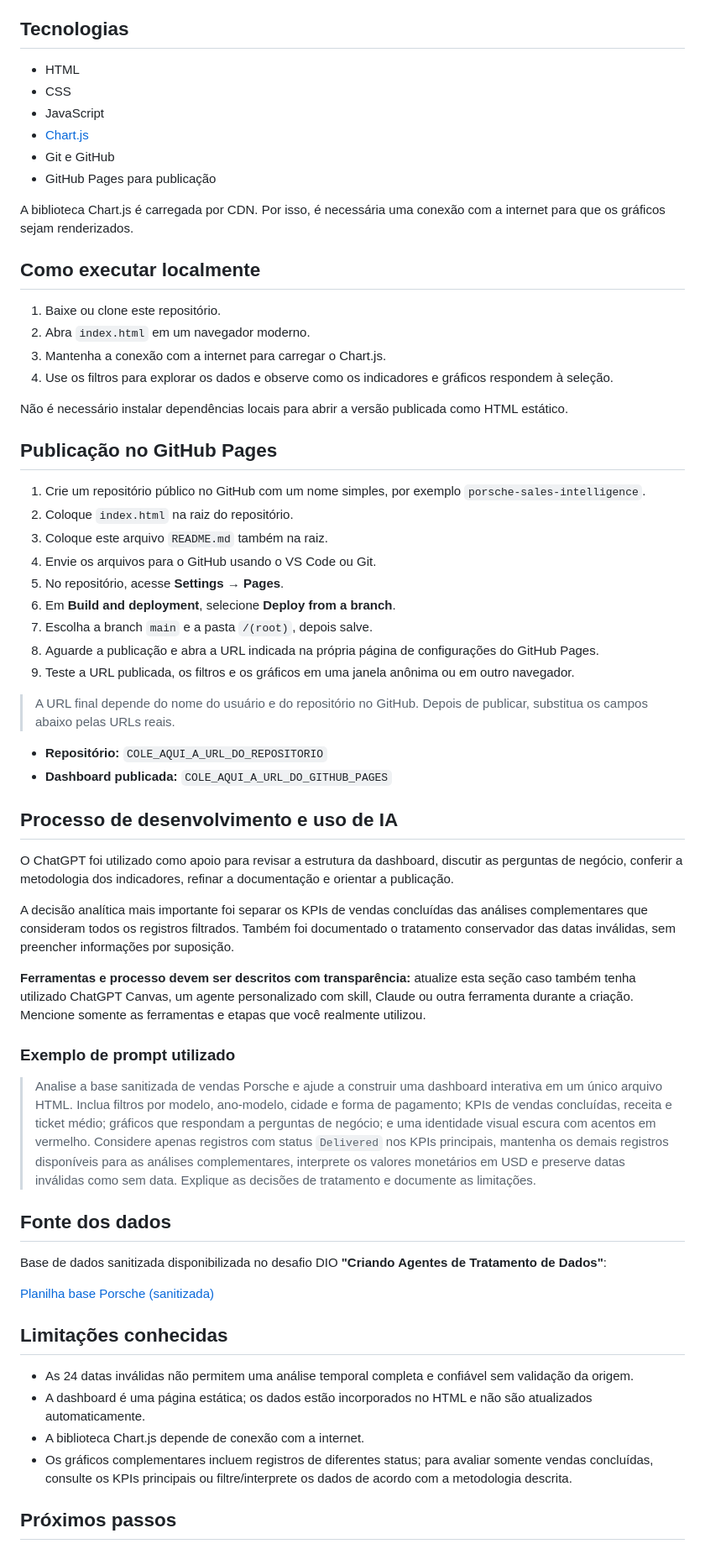
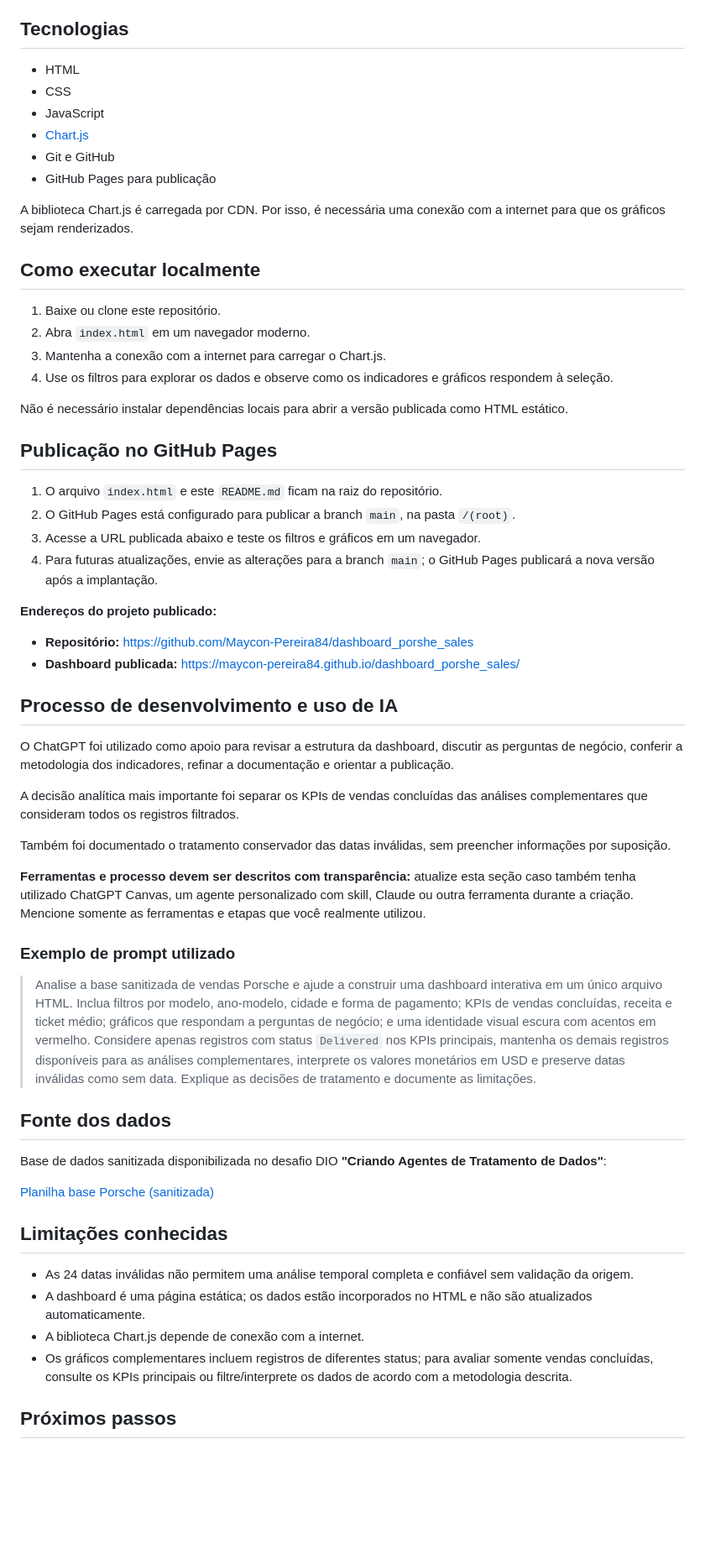
Before and after one commit to Maycon-Pereira84/dashboard_porshe_sales, a Markdown page: README.md, the part around one of its changes. Shown at 84% size. Rendered like a GitHub page; blank space fills up the shorter version.

Commit message:
docs: atualiza README do dashboard Porsche

```diff
--- a/README.md
+++ b/README.md
@@ -99,96 +71,62 @@ entender o conjunto de registros e seus status.
 
 ## Tecnologias
 
--   HTML
--   CSS
--   JavaScript
--   [Chart.js](https://www.chartjs.org/)
--   Git e GitHub
--   GitHub Pages para publicação
+- HTML
+- CSS
+- JavaScript
+- [Chart.js](https://www.chartjs.org/)
+- Git e GitHub
+- GitHub Pages para publicação
 
-A biblioteca Chart.js é carregada por CDN. Por isso, é necessária uma
-conexão com a internet para que os gráficos sejam renderizados.
+A biblioteca Chart.js é carregada por CDN. Por isso, é necessária uma conexão com a internet para que os gráficos sejam renderizados.
 
 ## Como executar localmente
 
-1.  Baixe ou clone este repositório.
-2.  Abra `index.html` em um navegador moderno.
-3.  Mantenha a conexão com a internet para carregar o Chart.js.
-4.  Use os filtros para explorar os dados e observe como os indicadores
-    e gráficos respondem à seleção.
+1. Baixe ou clone este repositório.
+2. Abra `index.html` em um navegador moderno.
+3. Mantenha a conexão com a internet para carregar o Chart.js.
+4. Use os filtros para explorar os dados e observe como os indicadores e gráficos respondem à seleção.
 
-Não é necessário instalar dependências locais para abrir a versão
-publicada como HTML estático.
+Não é necessário instalar dependências locais para abrir a versão publicada como HTML estático.
 
 ## Publicação no GitHub Pages
 
-1.  Crie um repositório público no GitHub com um nome simples, por
-    exemplo `porsche-sales-intelligence`.
-2.  Coloque `index.html` na raiz do repositório.
-3.  Coloque este arquivo `README.md` também na raiz.
-4.  Envie os arquivos para o GitHub usando o VS Code ou Git.
-5.  No repositório, acesse **Settings → Pages**.
-6.  Em **Build and deployment**, selecione **Deploy from a branch**.
-7.  Escolha a branch `main` e a pasta `/(root)`, depois salve.
-8.  Aguarde a publicação e abra a URL indicada na própria página de
-    configurações do GitHub Pages.
-9.  Teste a URL publicada, os filtros e os gráficos em uma janela
-    anônima ou em outro navegador.
+1. O arquivo `index.html` e este `README.md` ficam na raiz do repositório.
+2. O GitHub Pages está configurado para publicar a branch `main`, na pasta `/(root)`.
+3. Acesse a URL publicada abaixo e teste os filtros e gráficos em um navegador.
+4. Para futuras atualizações, envie as alterações para a branch `main`; o GitHub Pages publicará a nova versão após a implantação.
 
-> A URL final depende do nome do usuário e do repositório no GitHub.
-> Depois de publicar, substitua os campos abaixo pelas URLs reais.
+**Endereços do projeto publicado:**
 
--   **Repositório:** `COLE_AQUI_A_URL_DO_REPOSITORIO`
--   **Dashboard publicada:** `COLE_AQUI_A_URL_DO_GITHUB_PAGES`
+- **Repositório:** https://github.com/Maycon-Pereira84/dashboard_porshe_sales
+- **Dashboard publicada:** https://maycon-pereira84.github.io/dashboard_porshe_sales/
 
 ## Processo de desenvolvimento e uso de IA
 
-O ChatGPT foi utilizado como apoio para revisar a estrutura da
-dashboard, discutir as perguntas de negócio, conferir a metodologia dos
-indicadores, refinar a documentação e orientar a publicação.
+O ChatGPT foi utilizado como apoio para revisar a estrutura da dashboard, discutir as perguntas de negócio, conferir a metodologia dos indicadores, refinar a documentação e orientar a publicação.
 
-A decisão analítica mais importante foi separar os KPIs de vendas
-concluídas das análises complementares que consideram todos os registros
-filtrados. Também foi documentado o tratamento conservador das datas
-inválidas, sem preencher informações por suposição.
+A decisão analítica mais importante foi separar os KPIs de vendas concluídas das análises complementares que consideram todos os registros filtrados.
 
-**Ferramentas e processo devem ser descritos com transparência:**
-atualize esta seção caso também tenha utilizado ChatGPT Canvas, um
-agente personalizado com skill, Claude ou outra ferramenta durante a
-criação. Mencione somente as ferramentas e etapas que você realmente
-utilizou.
+Também foi documentado o tratamento conservador das datas inválidas, sem preencher informações por suposição.
+
+**Ferramentas e processo devem ser descritos com transparência:** atualize esta seção caso também tenha utilizado ChatGPT Canvas, um agente personalizado com skill, Claude ou outra ferramenta durante a criação. Mencione somente as ferramentas e etapas que você realmente utilizou.
 
 ### Exemplo de prompt utilizado
 
-> Analise a base sanitizada de vendas Porsche e ajude a construir uma
-> dashboard interativa em um único arquivo HTML. Inclua filtros por
-> modelo, ano-modelo, cidade e forma de pagamento; KPIs de vendas
-> concluídas, receita e ticket médio; gráficos que respondam a perguntas
-> de negócio; e uma identidade visual escura com acentos em vermelho.
-> Considere apenas registros com status `Delivered` nos KPIs principais,
-> mantenha os demais registros disponíveis para as análises
-> complementares, interprete os valores monetários em USD e preserve
-> datas inválidas como sem data. Explique as decisões de tratamento e
-> documente as limitações.
+> Analise a base sanitizada de vendas Porsche e ajude a construir uma dashboard interativa em um único arquivo HTML. Inclua filtros por modelo, ano-modelo, cidade e forma de pagamento; KPIs de vendas concluídas, receita e ticket médio; gráficos que respondam a perguntas de negócio; e uma identidade visual escura com acentos em vermelho. Considere apenas registros com status `Delivered` nos KPIs principais, mantenha os demais registros disponíveis para as análises complementares, interprete os valores monetários em USD e preserve datas inválidas como sem data. Explique as decisões de tratamento e documente as limitações.
 
 ## Fonte dos dados
 
-Base de dados sanitizada disponibilizada no desafio DIO **"Criando
-Agentes de Tratamento de Dados"**:
+Base de dados sanitizada disponibilizada no desafio DIO **"Criando Agentes de Tratamento de Dados"**:
 
-[Planilha base Porsche
-(sanitizada)](https://hermes.dio.me/files/assets/8683bed0-cc33-4e06-bca9-04db9c31f9e2.xlsx)
+[Planilha base Porsche (sanitizada)](https://hermes.dio.me/files/assets/8683bed0-cc33-4e06-bca9-04db9c31f9e2.xlsx)
 
 ## Limitações conhecidas
 
--   As 24 datas inválidas não permitem uma análise temporal completa e
-    confiável sem validação da origem.
--   A dashboard é uma página estática; os dados estão incorporados no
-    HTML e não são atualizados automaticamente.
--   A biblioteca Chart.js depende de conexão com a internet.
--   Os gráficos complementares incluem registros de diferentes status;
-    para avaliar somente vendas concluídas, consulte os KPIs principais
-    ou filtre/interprete os dados de acordo com a metodologia descrita.
+- As 24 datas inválidas não permitem uma análise temporal completa e confiável sem validação da origem.
+- A dashboard é uma página estática; os dados estão incorporados no HTML e não são atualizados automaticamente.
+- A biblioteca Chart.js depende de conexão com a internet.
+- Os gráficos complementares incluem registros de diferentes status; para avaliar somente vendas concluídas, consulte os KPIs principais ou filtre/interprete os dados de acordo com a metodologia descrita.
 
 ## Próximos passos
 
```
Also changed, not shown: other parts of README.md (+42 -73 lines).
